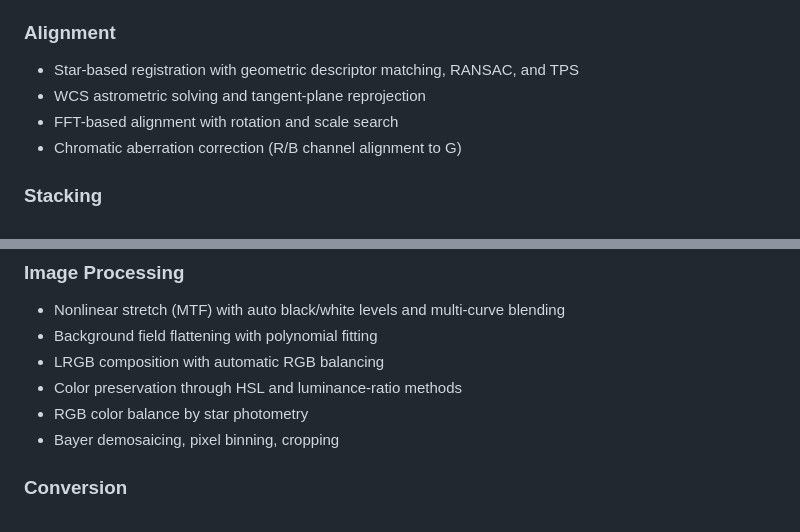
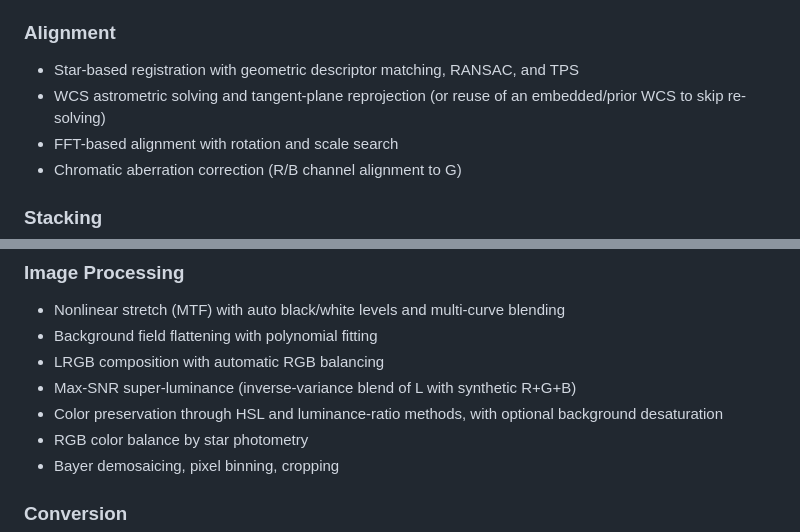
Before and after one commit to Igor-FP/pulsar, a Markdown page: README.md, 2 parts joined by grey strips. GitHub-like rendering.

```diff
--- a/README.md
+++ b/README.md
@@ -53,7 +53,7 @@ The project is inspired by **[IRIS](http://www.astrosurf.com/buil/us/iris/iris.h
 
 ### Alignment
 - Star-based registration with geometric descriptor matching, RANSAC, and TPS
-- WCS astrometric solving and tangent-plane reprojection
+- WCS astrometric solving and tangent-plane reprojection (or reuse of an embedded/prior WCS to skip re-solving)
 - FFT-based alignment with rotation and scale search
 - Chromatic aberration correction (R/B channel alignment to G)
 
@@ -67,7 +67,8 @@ The project is inspired by **[IRIS](http://www.astrosurf.com/buil/us/iris/iris.h
 - Nonlinear stretch (MTF) with auto black/white levels and multi-curve blending
 - Background field flattening with polynomial fitting
 - LRGB composition with automatic RGB balancing
-- Color preservation through HSL and luminance-ratio methods
+- Max-SNR super-luminance (inverse-variance blend of L with synthetic R+G+B)
+- Color preservation through HSL and luminance-ratio methods, with optional background desaturation
 - RGB color balance by star photometry
 - Bayer demosaicing, pixel binning, cropping
 
```
Also changed, not shown: CLAUDE.md (+2 -2 lines).
